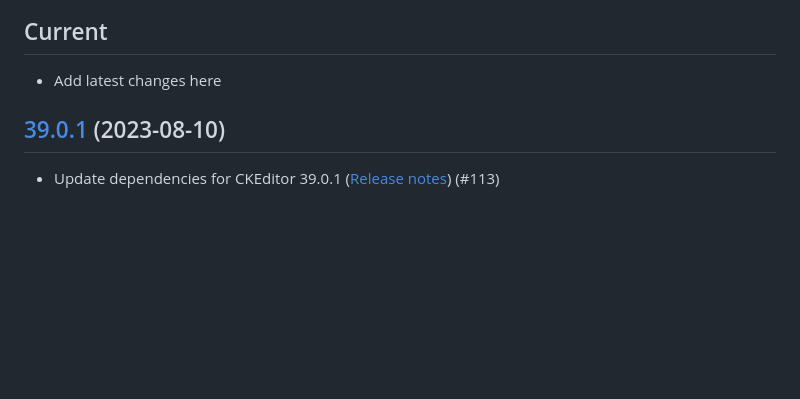
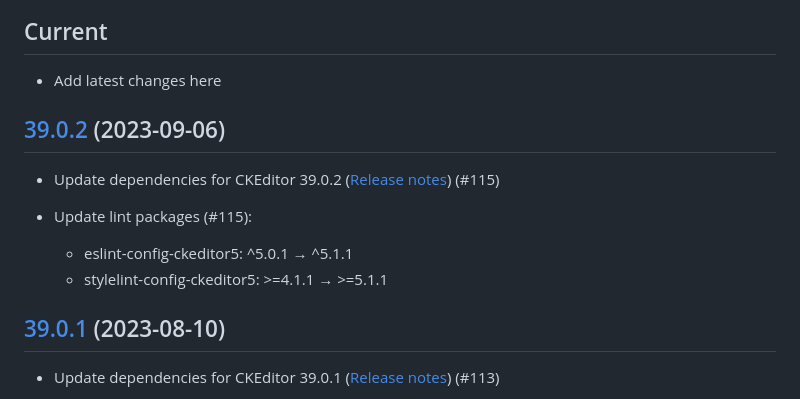
Before and after one commit to isaul32/ckeditor5-math, a Markdown page: CHANGELOG.md, the part around the change. Rendered like a GitHub page; blank space fills up the shorter version.

Commit message:
docs(CHANGELOG): Note update to v39.0.2 and linting updates

```diff
--- a/CHANGELOG.md
+++ b/CHANGELOG.md
@@ -3,6 +3,16 @@
 ## Current
 
 -   Add latest changes here
+
+## [39.0.2](https://github.com/isaul32/ckeditor5-math/compare/v39.0.1...v39.0.2) (2023-09-06)
+
+-   Update dependencies for CKEditor 39.0.2 ([Release
+    notes](https://github.com/ckeditor/ckeditor5/blob/v39.0.2/CHANGELOG.md))
+    (#115)
+-   Update lint packages (#115):
+
+    -   eslint-config-ckeditor5: ^5.0.1 → ^5.1.1
+    -   stylelint-config-ckeditor5: >=4.1.1 → >=5.1.1
 
 ## [39.0.1](https://github.com/isaul32/ckeditor5-math/compare/v39.0.0...v39.0.1) (2023-08-10)
 
```
